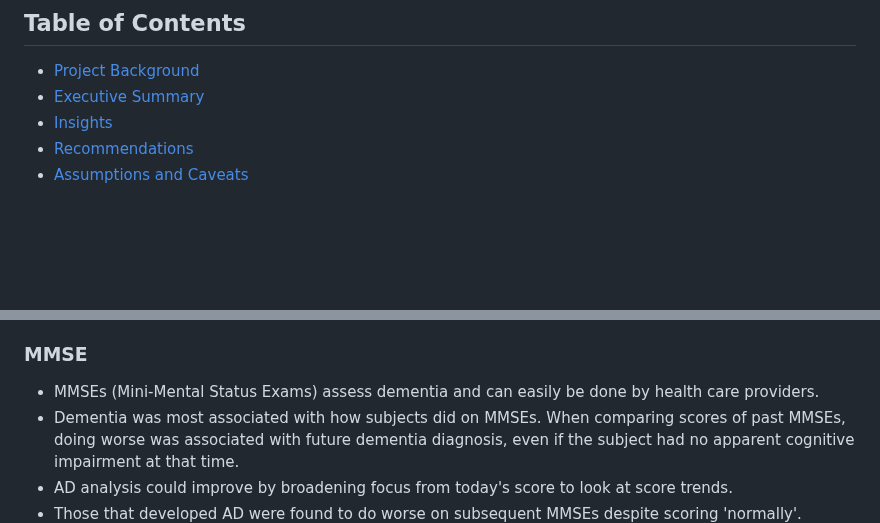
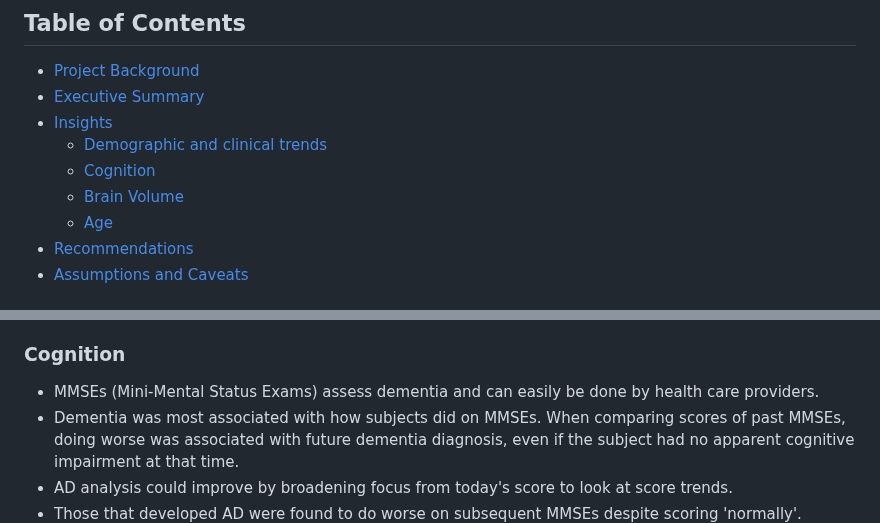
Before and after one commit to christenchung/Dementia-Risk-Dashboard, a Markdown page: README.md, 2 parts joined by grey strips. GitHub-like rendering; blank space fills up the shorter version.

```diff
--- a/README.md
+++ b/README.md
@@ -5,6 +5,10 @@
 - [Project Background](#project-background) <br>
 - [Executive Summary](#executive-summary) <br>
 - [Insights](#insights) <br>
+  - [Demographic and clinical trends](#demographic-and-clinical-trends) <br>
+  - [Cognition](#cognition) <br>
+  - [Brain Volume](#brain-volume) <br>
+  - [Age](#age) <br>
 - [Recommendations](#recommendations) <br>
 - [Assumptions and Caveats](#assumptions-and-caveats) <br>
 
@@ -32,7 +36,7 @@ Alzheimer's dementia (AD) is incurable and a leading cause of death in the U.S.
 * Decreasing brain volume signifies brain atrophy, which causes cognitive decline. This manifests as poor MMSE performance.
 * Clinicians can utilize MMSE changes and brain volume as early warning signs of AD.
 
-### MMSE
+### Cognition
 
 * MMSEs (Mini-Mental Status Exams) assess dementia and can easily be done by health care providers.
 * Dementia was most associated with how subjects did on MMSEs. When comparing scores of past MMSEs, doing worse was associated with future dementia diagnosis, even if the subject had no apparent cognitive impairment at that time.
```
